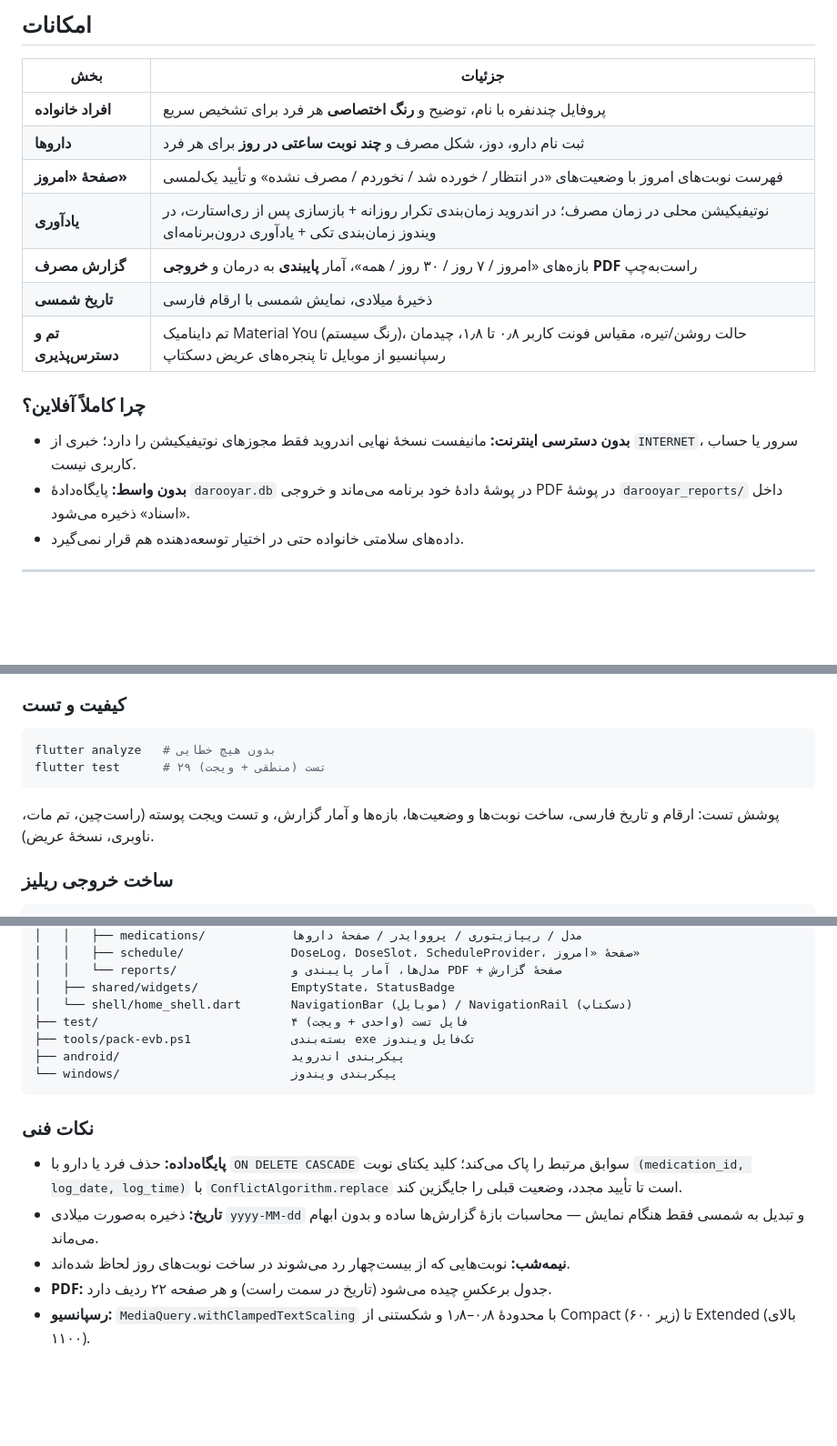
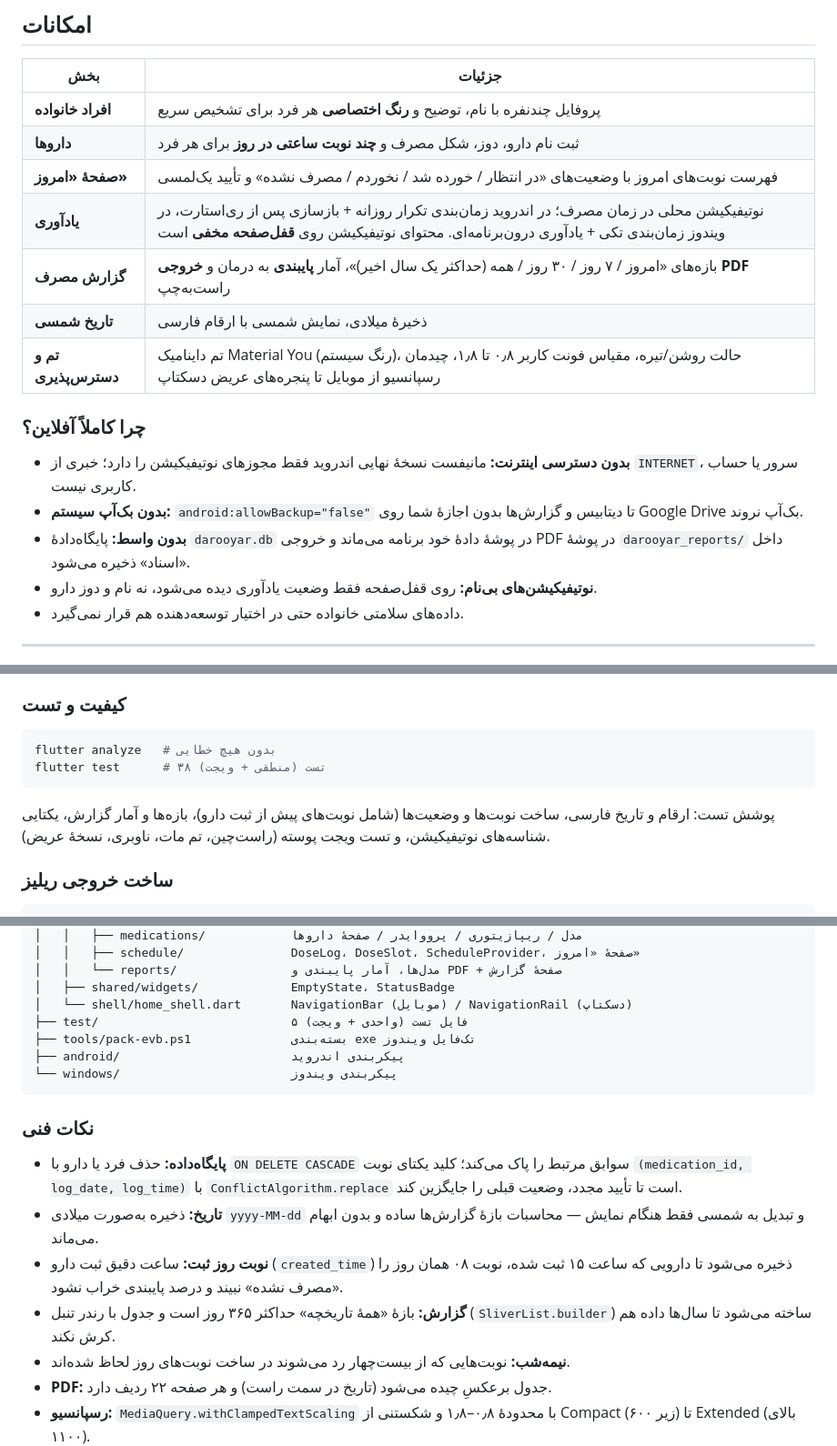
Before and after one commit to ArtinNourafshar/darooyar, a Markdown page: README.md, 3 parts joined by grey strips. Shown at 91% size. GitHub-like rendering; blank space fills up the shorter version.

Commit message:
docs: document report window, lock-screen privacy and test coverage in README
- Report range 'all history' is now advertised as at most the last 365 days.\n- Note that reminder content stays hidden on the lock screen and that Android auto-backup is disabled.\n- Test badge/count updated to 38 and coverage list mentions the new creation-time and notification-id tests.

````diff
--- a/README.md
+++ b/README.md
@@ -24,15 +24,17 @@
 | **افراد خانواده** | پروفایل چندنفره با نام، توضیح و **رنگ اختصاصی** هر فرد برای تشخیص سریع |
 | **داروها** | ثبت نام دارو، دوز، شکل مصرف و **چند نوبت ساعتی در روز** برای هر فرد |
 | **صفحهٔ «امروز»** | فهرست نوبت‌های امروز با وضعیت‌های «در انتظار / خورده شد / نخوردم / مصرف نشده» و تأیید یک‌لمسی |
-| **یادآوری** | نوتیفیکیشن محلی در زمان مصرف؛ در اندروید زمان‌بندی تکرار روزانه + بازسازی پس از ری‌استارت، در ویندوز زمان‌بندی تکی + یادآوری درون‌برنامه‌ای |
-| **گزارش مصرف** | بازه‌های «امروز / ۷ روز / ۳۰ روز / همه»، آمار **پایبندی** به درمان و **خروجی PDF** راست‌به‌چپ |
+| **یادآوری** | نوتیفیکیشن محلی در زمان مصرف؛ در اندروید زمان‌بندی تکرار روزانه + بازسازی پس از ری‌استارت، در ویندوز زمان‌بندی تکی + یادآوری درون‌برنامه‌ای. محتوای نوتیفیکیشن روی **قفل‌صفحه مخفی** است |
+| **گزارش مصرف** | بازه‌های «امروز / ۷ روز / ۳۰ روز / همه (حداکثر یک سال اخیر)»، آمار **پایبندی** به درمان و **خروجی PDF** راست‌به‌چپ |
 | **تاریخ شمسی** | ذخیرهٔ میلادی، نمایش شمسی با ارقام فارسی |
 | **تم و دسترس‌پذیری** | تم داینامیک Material You (رنگ سیستم)، حالت روشن/تیره، مقیاس فونت کاربر ۰٫۸ تا ۱٫۸، چیدمان رسپانسیو از موبایل تا پنجره‌های عریض دسکتاپ |
 
 ### چرا کاملاً آفلاین؟
 
 - **بدون دسترسی اینترنت:** مانیفست نسخهٔ نهایی اندروید فقط مجوزهای نوتیفیکیشن را دارد؛ خبری از `INTERNET`، سرور یا حساب کاربری نیست.
+- **بدون بک‌آپ سیستم:** `android:allowBackup="false"` تا دیتابیس و گزارش‌ها بدون اجازهٔ شما روی Google Drive بک‌آپ نروند.
 - **بدون واسط:** پایگاه‌دادهٔ `darooyar.db` در پوشهٔ دادهٔ خود برنامه می‌ماند و خروجی PDF در پوشهٔ `darooyar_reports/` داخل «اسناد» ذخیره می‌شود.
+- **نوتیفیکیشن‌های بی‌نام:** روی قفل‌صفحه فقط وضعیت یادآوری دیده می‌شود، نه نام و دوز دارو.
 - داده‌های سلامتی خانواده حتی در اختیار توسعه‌دهنده هم قرار نمی‌گیرد.
 
 ---
@@ -81,10 +83,10 @@ flutter run -d android
 
 ```bash
 flutter analyze   # بدون هیچ خطایی
-flutter test      # ۲۹ تست (منطقی + ویجت)
+flutter test      # ۳۸ تست (منطقی + ویجت)
 ```
 
-پوشش تست: ارقام و تاریخ فارسی، ساخت نوبت‌ها و وضعیت‌ها، بازه‌ها و آمار گزارش، و تست ویجت پوسته (راست‌چین، تم مات، ناوبری، نسخهٔ عریض).
+پوشش تست: ارقام و تاریخ فارسی، ساخت نوبت‌ها و وضعیت‌ها (شامل نوبت‌های پیش از ثبت دارو)، بازه‌ها و آمار گزارش، یکتایی شناسه‌های نوتیفیکیشن، و تست ویجت پوسته (راست‌چین، تم مات، ناوبری، نسخهٔ عریض).
 
 ### ساخت خروجی ریلیز
 
@@ -122,7 +124,7 @@ darooyar/
 │   │   └── reports/                مدل‌ها، آمار پایبندی و PDF + صفحهٔ گزارش
 │   ├── shared/widgets/             EmptyState، StatusBadge
 │   └── shell/home_shell.dart       NavigationBar (موبایل) / NavigationRail (دسکتاپ)
-├── test/                           ۴ فایل تست (واحدی + ویجت)
+├── test/                           ۵ فایل تست (واحدی + ویجت)
 ├── tools/pack-evb.ps1              بسته‌بندی exe تک‌فایل ویندوز
 ├── android/                        پیکربندی اندروید
 └── windows/                        پیکربندی ویندوز
@@ -132,6 +134,8 @@ darooyar/
 
 - **پایگاه‌داده:** حذف فرد یا دارو با `ON DELETE CASCADE` سوابق مرتبط را پاک می‌کند؛ کلید یکتای نوبت `(medication_id, log_date, log_time)` با `ConflictAlgorithm.replace` است تا تأیید مجدد، وضعیت قبلی را جایگزین کند.
 - **تاریخ:** ذخیره به‌صورت میلادی `yyyy-MM-dd` و تبدیل به شمسی فقط هنگام نمایش — محاسبات بازهٔ گزارش‌ها ساده و بدون ابهام می‌ماند.
+- **نوبت روز ثبت:** ساعت دقیق ثبت دارو (`created_time`) ذخیره می‌شود تا دارویی که ساعت ۱۵ ثبت شده، نوبت ۰۸ همان روز را «مصرف نشده» نبیند و درصد پایبندی خراب نشود.
+- **گزارش:** بازهٔ «همهٔ تاریخچه» حداکثر ۳۶۵ روز است و جدول با رندر تنبل (`SliverList.builder`) ساخته می‌شود تا سال‌ها داده هم کرش نکند.
 - **نیمه‌شب:** نوبت‌هایی که از بیست‌چهار رد می‌شوند در ساخت نوبت‌های روز لحاظ شده‌اند.
 - **PDF:** جدول برعکسِ چیده می‌شود (تاریخ در سمت راست) و هر صفحه ۲۲ ردیف دارد.
 - **رسپانسیو:** `MediaQuery.withClampedTextScaling` با محدودهٔ ۰٫۸–۱٫۸ و شکستنی از Compact (زیر ۶۰۰) تا Extended (بالای ۱۱۰۰).
````
Also changed, not shown: other parts of README.md (+1 -1 lines).
